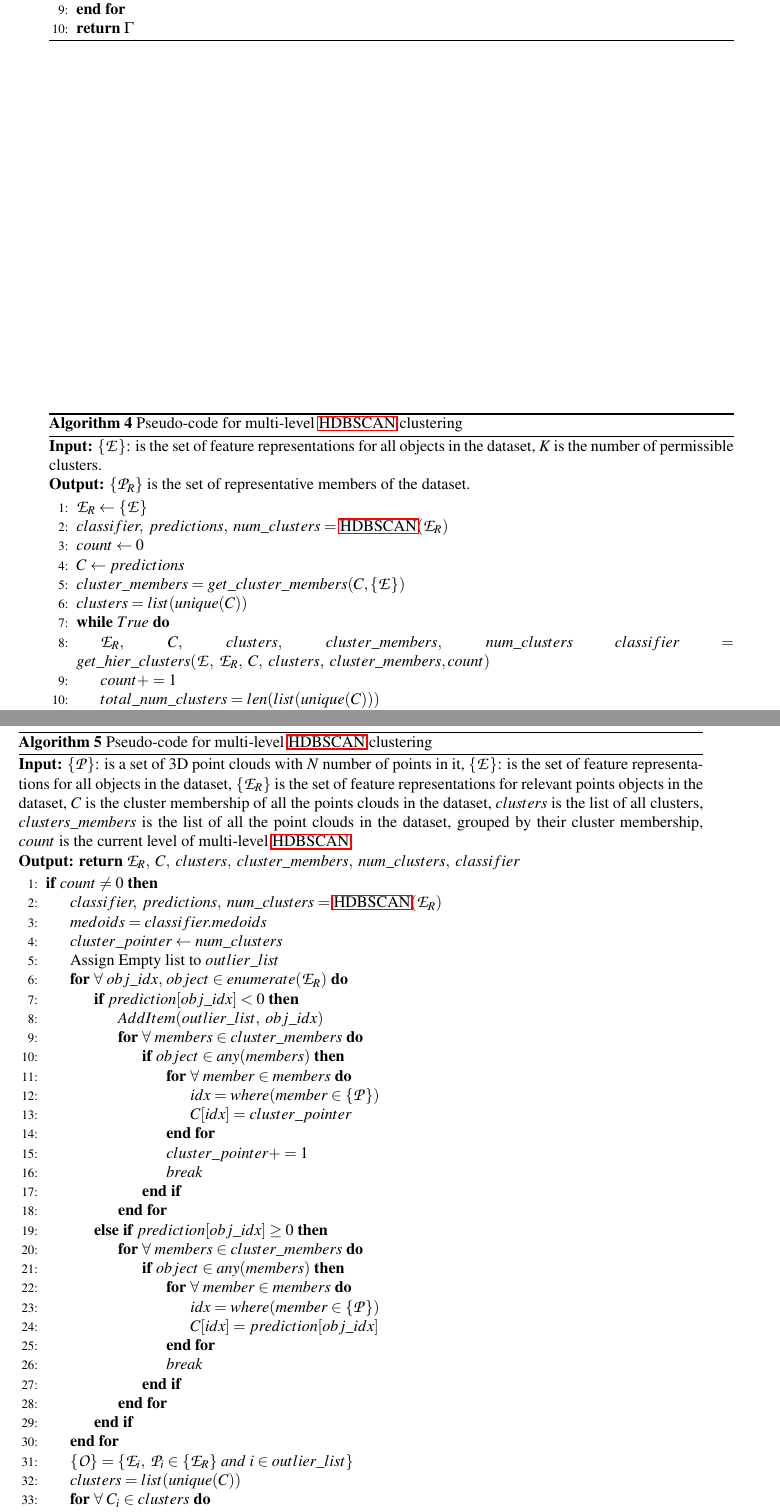
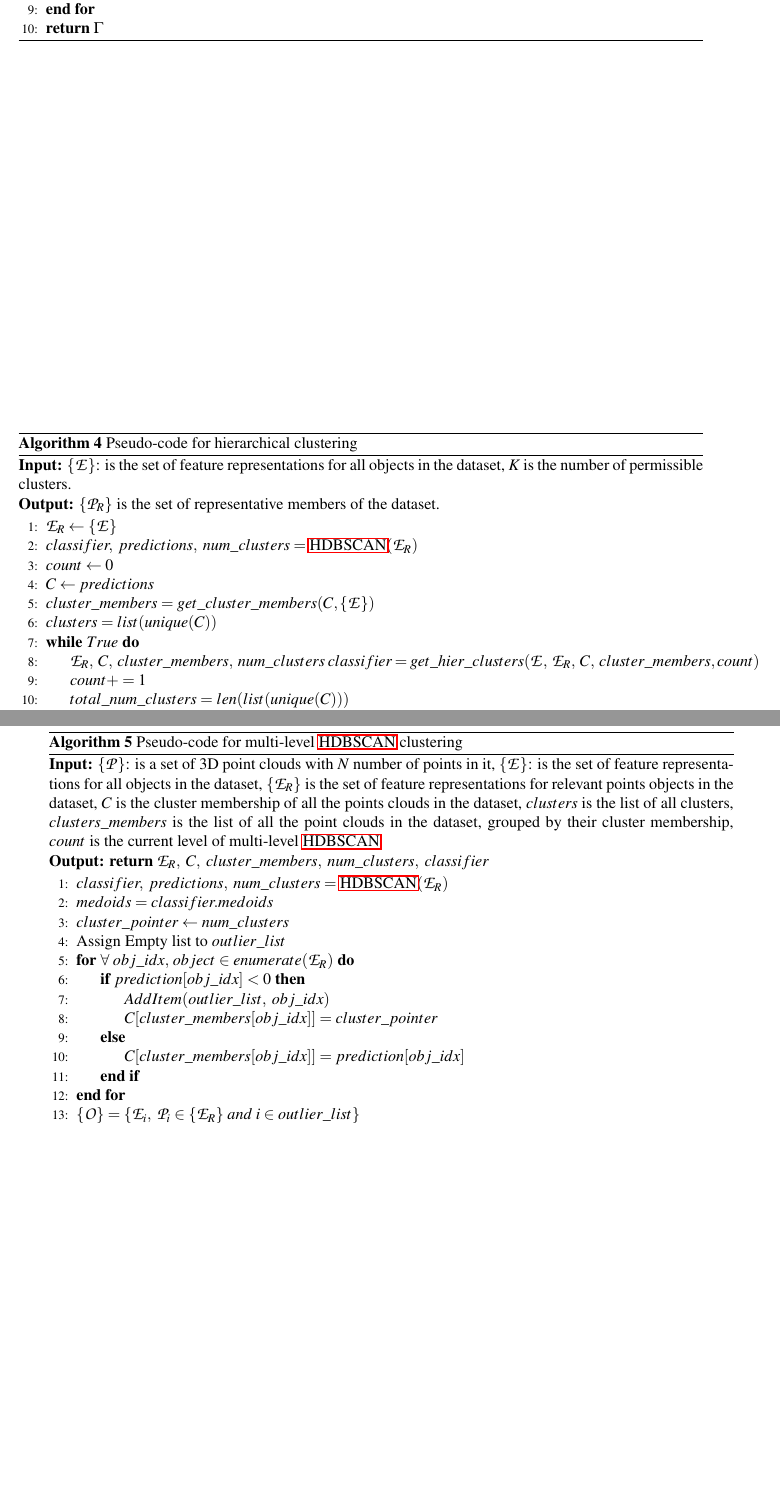
Before and after one commit to snehabanerjee2017/Thesis-Documentation, a LaTeX paper (main.tex, which reads method.tex): two parts of pages 45 and 46 of 61 before the commit and two parts of pages 46 and 47 of 61 after it, joined at a grey line, cut so that both start at the same text, the shorter picture padded with empty space. Compiled offline with pdfLaTeX.

Commit message:
back from ilijya

```diff
--- a/method.tex
+++ b/method.tex
@@ -357,7 +389,7 @@ Once the feature representations were obtained, multiple clustering algorithms w
 \end{algorithm}
 
 \begin{algorithm}[H]
-    \caption{Pseudo-code for multi-level \ac{HDBSCAN} clustering}\label{alg:multi_level_hdbscan}
+    \caption{Pseudo-code for hierarchical clustering}\label{alg:hier_cluster}
     \textbf{Input:} $\{\mathcal{E}\}$: is the set of feature representations for all objects in the dataset, $K$ is the number of permissible clusters.\\
     \textbf{Output:} $\{\mathcal{P}_R\}$ is the set of representative members of the dataset.
     \begin{algorithmic}[1]
@@ -369,7 +401,7 @@ Once the feature representations were obtained, multiple clustering algorithms w
         \State $clusters = list(unique(C))$
 
         \While{$True$}
-            \State $\mathcal{E}_R, \; C, \; clusters, \; cluster\_members, \; num\_clusters \; classifier = get\_hier\_clusters(\mathcal{E}, \; \mathcal{E}_R, \; C, \; clusters, \; cluster\_members, count)$
+            \State $\mathcal{E}_R, \; C, \; cluster\_members, \; num\_clusters \; classifier = get\_hier\_clusters(\mathcal{E}, \; \mathcal{E}_R, \; C, \; cluster\_members, count)$
             \State $count +=1$
             \State $total\_num\_clusters = len(list(unique(C)))$
             \If{$total\_num\_clusters \leq K \; or \; n\_clusters \; is \; 0$}
@@ -382,11 +414,10 @@ Once the feature representations were obtained, multiple clustering algorithms w
     \end{algorithmic}
 \end{algorithm}
 \begin{algorithm}[H]
-    \caption{Pseudo-code for multi-level \ac{HDBSCAN} clustering}\label{alg:hier_cluster}
+    \caption{Pseudo-code for multi-level \ac{HDBSCAN} clustering}\label{alg:multi_level_hdbscan}
     \textbf{Input:} $\{\mathcal{P}\}$: is a set of 3D point clouds with $\mathit{N}$ number of points in it, $\{\mathcal{E}\}$: is the set of feature representations for all objects in the dataset, $\{\mathcal{E}_R\}$ is the set of feature representations for relevant points objects in the dataset, $C$ is the cluster membership of all the points clouds in the dataset, $clusters$ is the list of all clusters, $clusters\_members$ is the list of all the point clouds in the dataset, grouped by their cluster membership, $count$ is the current level of multi-level \ac{HDBSCAN}\\
-    \textbf{Output:} $\mathbf{return \;}\mathcal{E}_R, \; C, \; clusters, \; cluster\_members, \; num\_clusters, \; classifier$
+    \textbf{Output:} $\mathbf{return \;}\mathcal{E}_R, \; C, \; cluster\_members, \; num\_clusters, \; classifier$
     \begin{algorithmic}[1]
-        \If{$count \neq 0$}
         \State $classifier,\; predictions,\; num\_clusters = \ac{HDBSCAN}(\mathcal{E}_R)$
         \State $medoids = classifier.medoids$
         \State $cluster\_pointer \leftarrow num\_clusters$
@@ -394,30 +425,9 @@ Once the feature representations were obtained, multiple clustering algorithms w
         \For{$\forall \; obj\_idx, \, object \in enumerate(\mathcal{E}_R)$}
             \If{$prediction[obj\_idx] < 0$}
                 \State $AddItem(outlier\_list, \; obj\_idx)$
-                    \For{$\forall \; members \in cluster\_members$}
-                        \If{$object \in any(members)$}
-                            \For{$\forall \; member \in members$}
-                                \State $idx = where(member \in \{\mathcal{P}\})$
-                                \State $C[idx] = cluster\_pointer$
-                            \EndFor
-                            \State $cluster\_pointer+=1$
-                            \State $break$
-                        \EndIf
-                    \EndFor
-                \ElsIf{$prediction[obj\_idx] \geq 0$}
-                    \For{$\forall \; members \in cluster\_members$}
-                        \If{$object \in any(members)$}
-                            \For{$\forall \; member \in members$}
-                                \State $idx = where(member \in \{\mathcal{P}\})$
-                                \State $C[idx] = prediction[obj\_idx]$
-                            \EndFor
-                            \State $break$
-                        \EndIf
-                    \EndFor
+                \State $C[cluster\_members[obj\_idx]] = cluster\_pointer$
+            \Else
+                \State $C[cluster\_members[obj\_idx]] = prediction[obj\_idx]$
             \EndIf
         \EndFor
         \State $\{\mathcal{O}\} = \{\mathcal{E}_i, \; \mathcal{P}_i \in \{\mathcal{E}_R\} \; and \; i \in outlier\_list\}$
-            \State $clusters = list(unique(C))$
-            \For{$\forall \; C_i \in clusters$}
-                \If{$cluster > cluster\_pointer$}
-                    \State $idx = where(cluster \in C)$
```
Also changed, not shown: abbrev.bib (+5 -0 lines), fundamentals.tex (+2 -0 lines), lists/acronyms.tex (+1 -0 lines), method.tex (41 more changed lines), 2 other files. Lines whose indentation alone changed are shown as unchanged.
